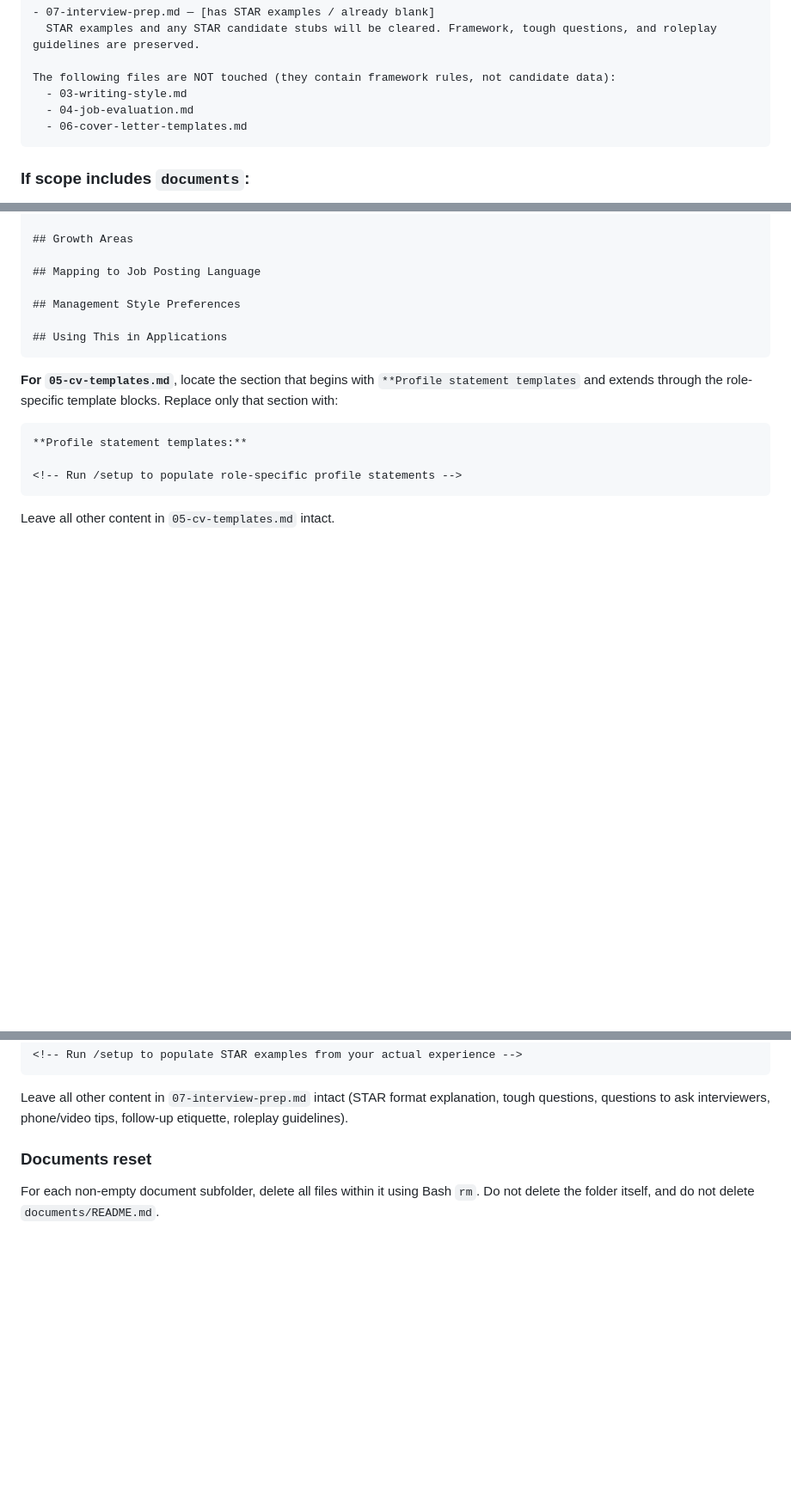
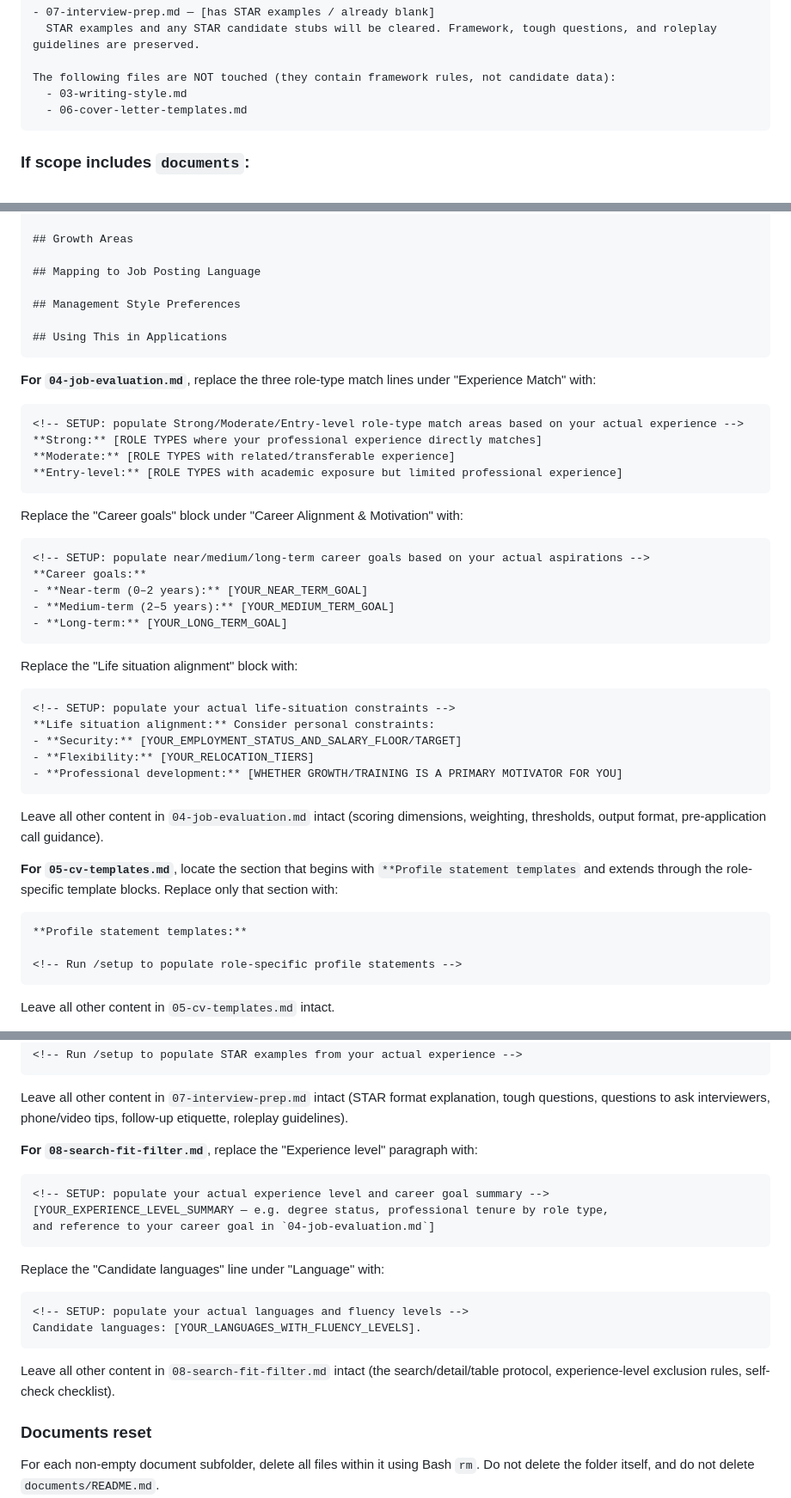
Before and after one commit to Nordic-OG-Raven/job_search, a Markdown page: .claude/commands/reset.md, 3 parts joined by grey strips. Shown at 86% size. GitHub-like rendering; blank space fills up the shorter version.

Commit message:
fix: strip real personal data from 4 more tracked skill files
Auditing beyond CLAUDE.md turned up more of the same problem: commit
115e0bb populated 02-behavioral-profile.md, 04-job-evaluation.md,
05-cv-templates.md, 07-interview-prep.md, and 08-search-fit-filter.md
with real personal data (name, employer history, quoted references,
salary figures, thesis details, STAR interview stories) and committed
it directly, despite these files also being meant to hold only
placeholder content in git.

Notably, 04 and 08 were previously miscategorized as "framework
only" in reset.md's documented scope — they actually contain real
candidate data mixed into otherwise-generic sections. Fixed reset.md
to correctly scope both.

The skip-worktree bit already set on 01/02/03/05/06/07 protects
future edits from being committed, but does nothing for content
already pushed before that bit was set — this commit is the
going-forward fix; history still needs the same filter-repo scrub
CLAUDE.md already got.

Co-Authored-By: Claude Sonnet 5 <noreply@anthropic.com>

````diff
--- a/.claude/commands/reset.md
+++ b/.claude/commands/reset.md
@@ -70,7 +72,6 @@ Present as:
 
 The following files are NOT touched (they contain framework rules, not candidate data):
   - 03-writing-style.md
-  - 04-job-evaluation.md
   - 06-cover-letter-templates.md
 ```
 
@@ -202,6 +203,37 @@ Leave every other section of `CLAUDE.md` untouched (Role, Automated Daily Scan,
 ## Using This in Applications
 ```
 
+**For `04-job-evaluation.md`**, replace the three role-type match lines under "Experience Match" with:
+
+```markdown
+<!-- SETUP: populate Strong/Moderate/Entry-level role-type match areas based on your actual experience -->
+**Strong:** [ROLE TYPES where your professional experience directly matches]
+**Moderate:** [ROLE TYPES with related/transferable experience]
+**Entry-level:** [ROLE TYPES with academic exposure but limited professional experience]
+```
+
+Replace the "Career goals" block under "Career Alignment & Motivation" with:
+
+```markdown
+<!-- SETUP: populate near/medium/long-term career goals based on your actual aspirations -->
+**Career goals:**
+- **Near-term (0–2 years):** [YOUR_NEAR_TERM_GOAL]
+- **Medium-term (2–5 years):** [YOUR_MEDIUM_TERM_GOAL]
+- **Long-term:** [YOUR_LONG_TERM_GOAL]
+```
+
+Replace the "Life situation alignment" block with:
+
+```markdown
+<!-- SETUP: populate your actual life-situation constraints -->
+**Life situation alignment:** Consider personal constraints:
+- **Security:** [YOUR_EMPLOYMENT_STATUS_AND_SALARY_FLOOR/TARGET]
+- **Flexibility:** [YOUR_RELOCATION_TIERS]
+- **Professional development:** [WHETHER GROWTH/TRAINING IS A PRIMARY MOTIVATOR FOR YOU]
+```
+
+Leave all other content in `04-job-evaluation.md` intact (scoring dimensions, weighting, thresholds, output format, pre-application call guidance).
+
 **For `05-cv-templates.md`**, locate the section that begins with `**Profile statement templates` and extends through the role-specific template blocks. Replace only that section with:
 
 ```markdown
@@ -225,6 +257,23 @@ Replace with:
 ```
 
 Leave all other content in `07-interview-prep.md` intact (STAR format explanation, tough questions, questions to ask interviewers, phone/video tips, follow-up etiquette, roleplay guidelines).
+
+**For `08-search-fit-filter.md`**, replace the "Experience level" paragraph with:
+
+```markdown
+<!-- SETUP: populate your actual experience level and career goal summary -->
+[YOUR_EXPERIENCE_LEVEL_SUMMARY — e.g. degree status, professional tenure by role type,
+and reference to your career goal in `04-job-evaluation.md`]
+```
+
+Replace the "Candidate languages" line under "Language" with:
+
+```markdown
+<!-- SETUP: populate your actual languages and fluency levels -->
+Candidate languages: [YOUR_LANGUAGES_WITH_FLUENCY_LEVELS].
+```
+
+Leave all other content in `08-search-fit-filter.md` intact (the search/detail/table protocol, experience-level exclusion rules, self-check checklist).
 
 ### Documents reset
 
````
Also changed, not shown: other parts of .claude/commands/reset.md (+2 -0 lines).
